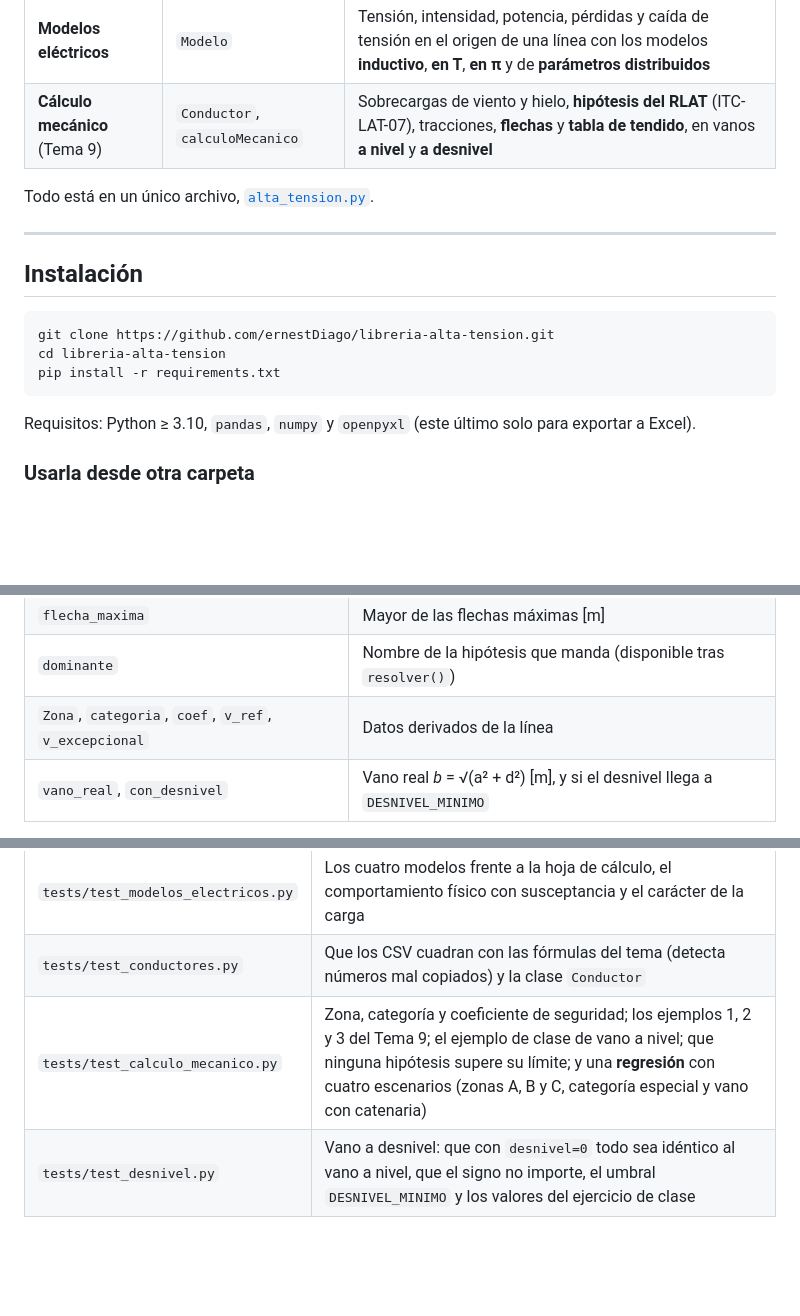
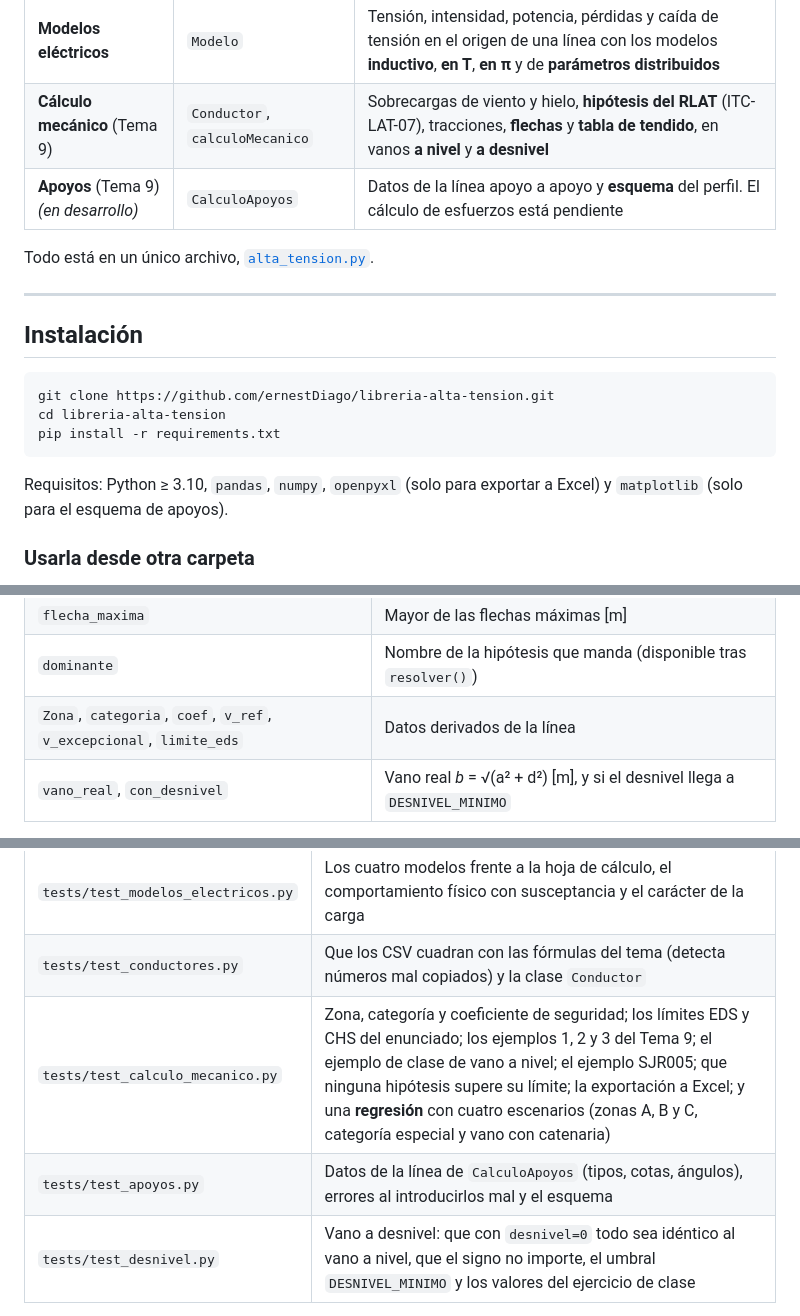
Before and after one commit to ernestDiago/libreria-alta-tension, a Markdown page: README.md, 3 parts joined by grey strips. Rendered like a GitHub page; blank space fills up the shorter version.

````diff
--- a/README.md
+++ b/README.md
@@ -6,6 +6,7 @@ Librería en Python con los cálculos de **líneas eléctricas de alta tensión*
 |---|---|---|
 | **Modelos eléctricos** | `Modelo` | Tensión, intensidad, potencia, pérdidas y caída de tensión en el origen de una línea con los modelos **inductivo**, **en T**, **en π** y de **parámetros distribuidos** |
 | **Cálculo mecánico** (Tema 9) | `Conductor`, `calculoMecanico` | Sobrecargas de viento y hielo, **hipótesis del RLAT** (ITC-LAT-07), tracciones, **flechas** y **tabla de tendido**, en vanos **a nivel** y **a desnivel** |
+| **Apoyos** (Tema 9) *(en desarrollo)* | `CalculoApoyos` | Datos de la línea apoyo a apoyo y **esquema** del perfil. El cálculo de esfuerzos está pendiente |
 
 Todo está en un único archivo, [`alta_tension.py`](alta_tension.py).
 
@@ -19,7 +20,7 @@ cd libreria-alta-tension
 pip install -r requirements.txt
 ```
 
-Requisitos: Python ≥ 3.10, `pandas`, `numpy` y `openpyxl` (este último solo para exportar a Excel).
+Requisitos: Python ≥ 3.10, `pandas`, `numpy`, `openpyxl` (solo para exportar a Excel) y `matplotlib` (solo para el esquema de apoyos).
 
 ### Usarla desde otra carpeta
 
@@ -179,7 +205,7 @@ python ejemplos.py
 | `exportar_excel(ruta, temperaturas)` | Guarda un Excel con los datos, las hipótesis y la tabla de tendido |
 | `flecha_maxima` | Mayor de las flechas máximas [m] |
 | `dominante` | Nombre de la hipótesis que manda (disponible tras `resolver()`) |
-| `Zona`, `categoria`, `coef`, `v_ref`, `v_excepcional` | Datos derivados de la línea |
+| `Zona`, `categoria`, `coef`, `v_ref`, `v_excepcional`, `limite_eds` | Datos derivados de la línea |
 | `vano_real`, `con_desnivel` | Vano real *b* = √(a² + d²) [m], y si el desnivel llega a `DESNIVEL_MINIMO` |
 
 **Con desnivel**, las tensiones de las tablas cambian de significado: `T0_daN` es la tensión **Tm en el punto medio del vano** y `Tmax_daN` es la tensión **T_B en el apoyo más alto**. A partir de `DESNIVEL_MINIMO` (1 m), el EDS y el CHS se comprueban con T_B, como el viento y el hielo. Por debajo, igual que en un vano a nivel.
@@ -240,7 +267,8 @@ pytest
 |---|---|
 | `tests/test_modelos_electricos.py` | Los cuatro modelos frente a la hoja de cálculo, el comportamiento físico con susceptancia y el carácter de la carga |
 | `tests/test_conductores.py` | Que los CSV cuadran con las fórmulas del tema (detecta números mal copiados) y la clase `Conductor` |
-| `tests/test_calculo_mecanico.py` | Zona, categoría y coeficiente de seguridad; los ejemplos 1, 2 y 3 del Tema 9; el ejemplo de clase de vano a nivel; que ninguna hipótesis supere su límite; y una **regresión** con cuatro escenarios (zonas A, B y C, categoría especial y vano con catenaria) |
+| `tests/test_calculo_mecanico.py` | Zona, categoría y coeficiente de seguridad; los límites EDS y CHS del enunciado; los ejemplos 1, 2 y 3 del Tema 9; el ejemplo de clase de vano a nivel; el ejemplo SJR005; que ninguna hipótesis supere su límite; la exportación a Excel; y una **regresión** con cuatro escenarios (zonas A, B y C, categoría especial y vano con catenaria) |
+| `tests/test_apoyos.py` | Datos de la línea de `CalculoApoyos` (tipos, cotas, ángulos), errores al introducirlos mal y el esquema |
 | `tests/test_desnivel.py` | Vano a desnivel: que con `desnivel=0` todo sea idéntico al vano a nivel, que el signo no importe, el umbral `DESNIVEL_MINIMO` y los valores del ejercicio de clase |
 
 Los tests de regresión comparan con las tablas de `tests/referencias/`. Si cambias el cálculo **a propósito** y has comprobado que el resultado nuevo es el correcto, regenéralas con:
````
Also changed, not shown: other parts of README.md (+27 -1 lines), docs/calculo_mecanico.md (+16 -1 lines), docs/esquema_ejemplo.png (added), 6 other files.
